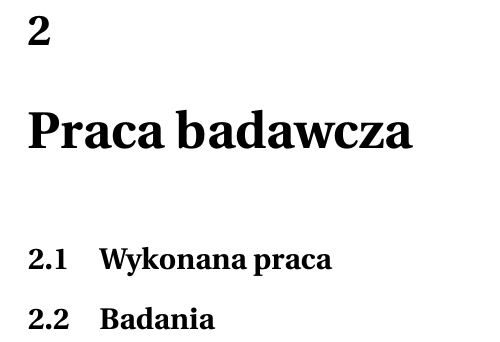
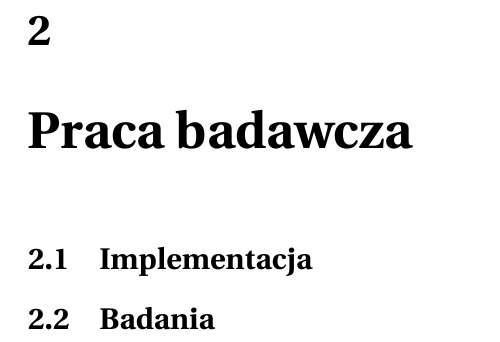
Before and after one commit to mihhauk/CRFRelationRecogniser, a LaTeX document (rpt/rpt_final.tex): part of page 4 of 6, cut so that both start at the same text. Compiled offline with pdfLaTeX.

Commit message:
aktualizacja rpt

```diff
--- a/rpt/rpt_final.tex
+++ b/rpt/rpt_final.tex
@@ -37,7 +37,7 @@ Klasyfikator CRF został zaporoponowany aby przetwaorzać sekwęcje w obu kierun
 
 \chapter{Praca badawcza}
 
-\section{Wykonana praca}
+\section{Implementacja}
 
 \section{Badania}
 
```
